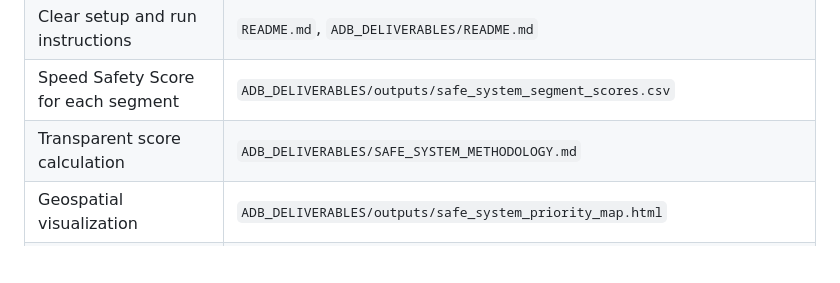
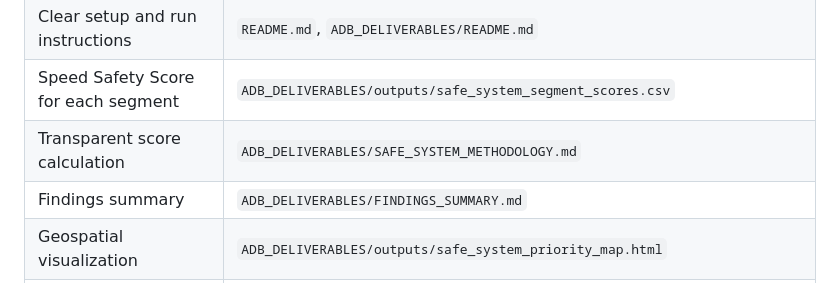
Before and after one commit to tan-amos/adb-ai-for-safer-roads, a Markdown page: README.md, the part around the change. GitHub-like rendering; blank space fills up the shorter version.

```diff
--- a/README.md
+++ b/README.md
@@ -16,6 +16,7 @@ road segment in the supplied Thailand and Maharashtra GeoJSON datasets.
 | Clear setup and run instructions | `README.md`, `ADB_DELIVERABLES/README.md` |
 | Speed Safety Score for each segment | `ADB_DELIVERABLES/outputs/safe_system_segment_scores.csv` |
 | Transparent score calculation | `ADB_DELIVERABLES/SAFE_SYSTEM_METHODOLOGY.md` |
+| Findings summary | `ADB_DELIVERABLES/FINDINGS_SUMMARY.md` |
 | Geospatial visualization | `ADB_DELIVERABLES/outputs/safe_system_priority_map.html` |
 | Priority segment GeoJSON | `ADB_DELIVERABLES/outputs/safe_system_priority_segments.geojson` |
 | Rubric alignment | `ADB_DELIVERABLES/RUBRIC_ALIGNMENT.md` |
```
Also changed, not shown: ADB_DELIVERABLES/FINDINGS_SUMMARY.md (added, +235 -0 lines), ADB_DELIVERABLES/README.md (+1 -0 lines).
